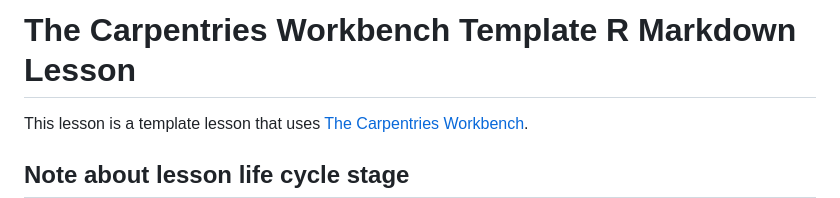
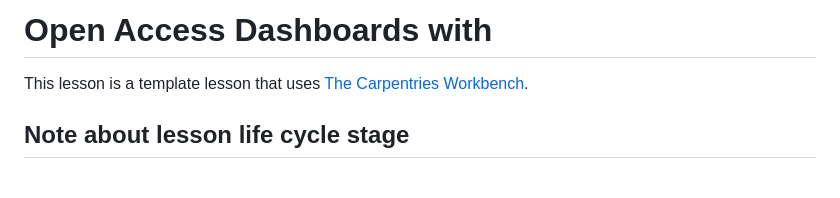
Before and after one commit to doerners/oa_dashboards_quarto, a Markdown page: README.md, the part around the change. Rendered like a GitHub page; blank space fills up the shorter version.

```diff
--- a/README.md
+++ b/README.md
@@ -1,4 +1,4 @@
-# The Carpentries Workbench Template R Markdown Lesson
+# Open Access Dashboards with
 
 This lesson is a template lesson that uses [The Carpentries Workbench][workbench].
 
```
